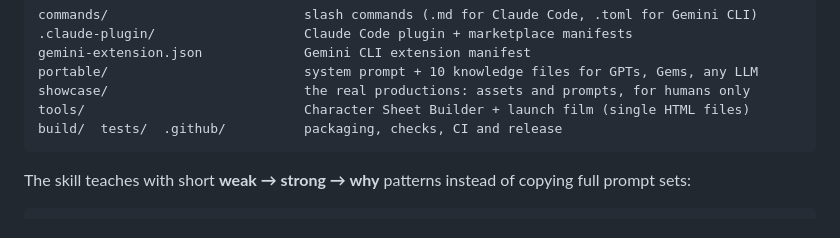
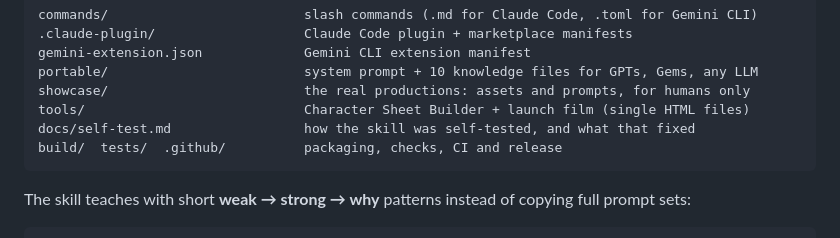
Before and after one commit to minhawork123-afk/ai-filmmaker-skill, a Markdown page: README.md, the part around the change. Rendered like a GitHub page.

Commit message:
List docs/self-test.md in the README repo map
Co-Authored-By: Claude Opus 5.5 <noreply@anthropic.com>
Claude-Session: https://claude.ai/code/session_01FodxPviiG51TM9iaAmyZNs

````diff
--- a/README.md
+++ b/README.md
@@ -130,6 +130,7 @@ gemini-extension.json             Gemini CLI extension manifest
 portable/                         system prompt + 10 knowledge files for GPTs, Gems, any LLM
 showcase/                         the real productions: assets and prompts, for humans only
 tools/                            Character Sheet Builder + launch film (single HTML files)
+docs/self-test.md                 how the skill was self-tested, and what that fixed
 build/  tests/  .github/          packaging, checks, CI and release
 ```
 
````
